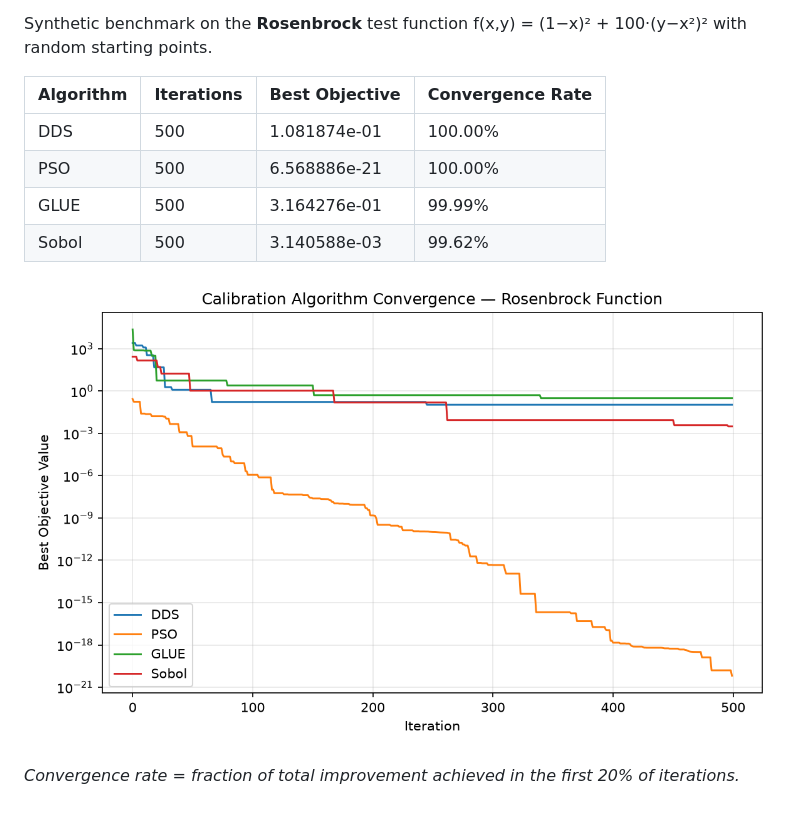
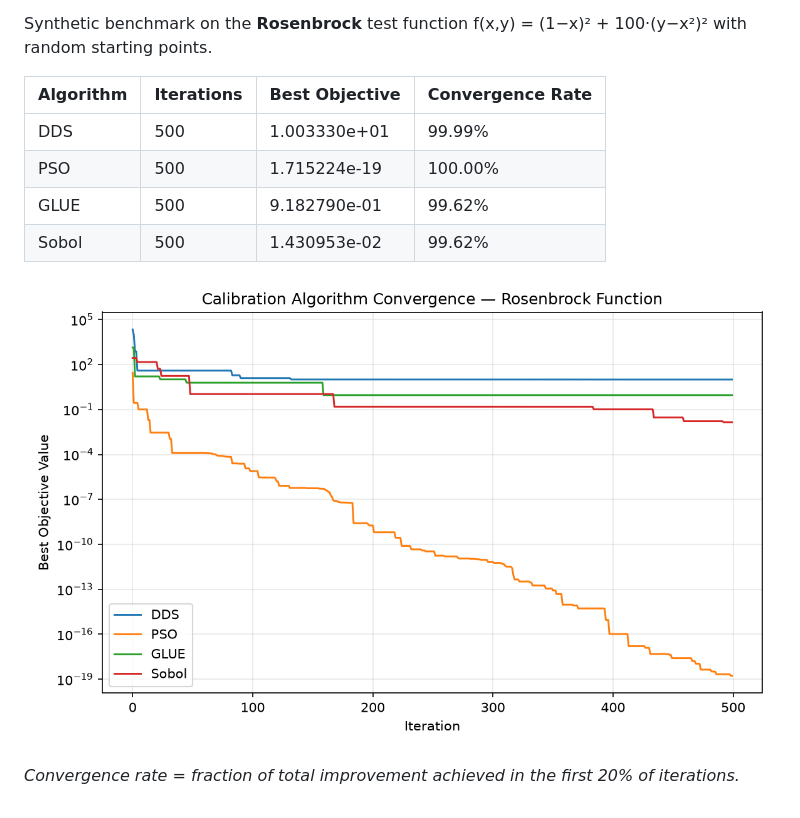
Before and after one commit to rushmarshall/PySWATPlus, a Markdown page: docs/benchmarks.md, the part around one of its changes. Rendered like a GitHub page; pictures changed too: docs/benchmark-convergence.png.

Commit message:
daily: update calibration benchmark results

```diff
--- a/docs/benchmarks.md
+++ b/docs/benchmarks.md
@@ -7,10 +7,10 @@ Synthetic benchmark on the **Rosenbrock** test function f(x,y) = (1−x)² + 100
 
 | Algorithm | Iterations | Best Objective | Convergence Rate |
 |-----------|-----------|----------------|------------------|
-| DDS | 500 | 1.081874e-01 | 100.00% |
-| PSO | 500 | 6.568886e-21 | 100.00% |
-| GLUE | 500 | 3.164276e-01 | 99.99% |
-| Sobol | 500 | 3.140588e-03 | 99.62% |
+| DDS | 500 | 1.003330e+01 | 99.99% |
+| PSO | 500 | 1.715224e-19 | 100.00% |
+| GLUE | 500 | 9.182790e-01 | 99.62% |
+| Sobol | 500 | 1.430953e-02 | 99.62% |
 
 ![Convergence plot](benchmark-convergence.png)
 
```
Also changed, not shown: other parts of docs/benchmarks.md (+2 -2 lines), 1 other file.
